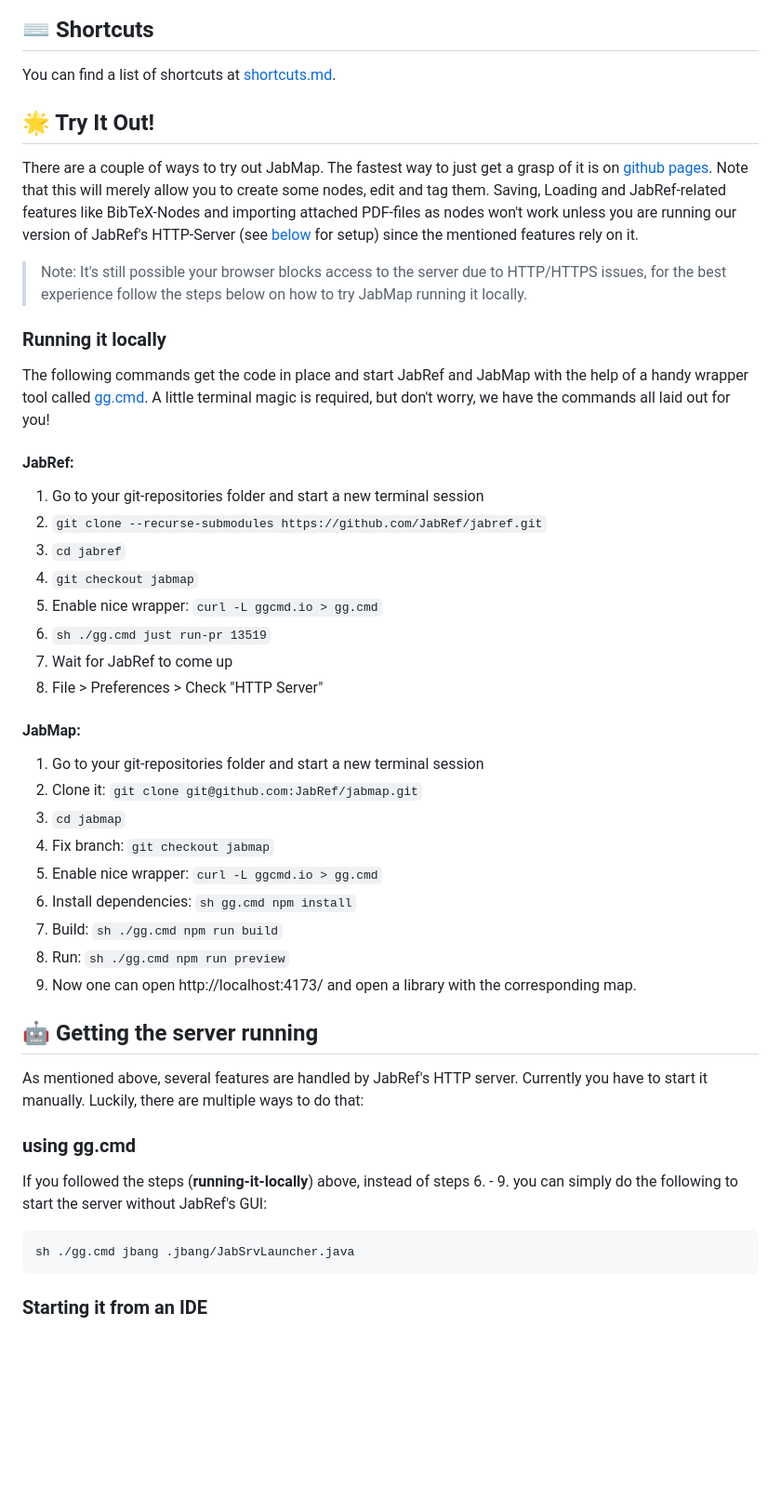
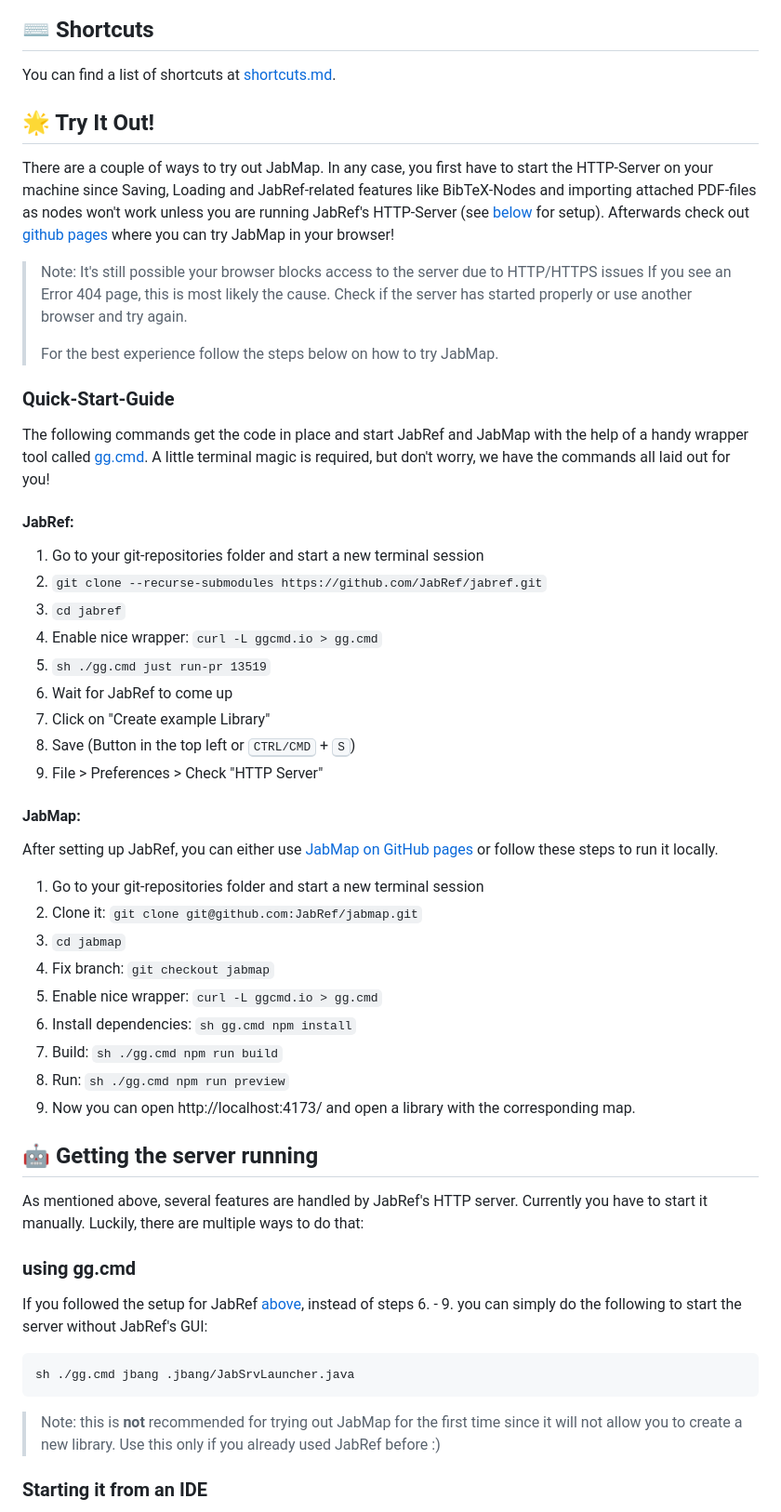
Before and after one commit to JabRef/jabmap, a Markdown page: README.md, the part around the change. Shown at 93% size. GitHub-like rendering; blank space fills up the shorter version.

Commit message:
readme changes (#39)
* Update README.md

* Update README.md

````diff
--- a/README.md
+++ b/README.md
@@ -12,13 +12,18 @@ Next-Generation scientific mind mapping.
 
 You can find a list of shortcuts at [shortcuts.md](shortcuts.md).
 
+
 ## 🌟 Try It Out!
 
-There are a couple of ways to try out JabMap. The fastest way to just get a grasp of it is on [github pages](https://jabref.github.io/jabmap/). Note that this will merely allow you to create some nodes, edit and tag them. Saving, Loading and JabRef-related features like BibTeX-Nodes and importing attached PDF-files as nodes won't work unless you are running our version of JabRef's HTTP-Server (see [below](##-🤖-getting-the-server-running) for setup) since the mentioned features rely on it.
+There are a couple of ways to try out JabMap. In any case, you first have to start the HTTP-Server on your machine since Saving, Loading and JabRef-related features like BibTeX-Nodes and importing attached PDF-files as nodes won't work unless you are running JabRef's HTTP-Server (see [below](#-getting-the-server-running) for setup). Afterwards check out [github pages](https://jabref.github.io/jabmap/) where you can try JabMap in your browser!
 
->Note: It's still possible your browser blocks access to the server due to HTTP/HTTPS issues, for the best experience follow the steps below on how to try JabMap running it locally.
+> Note: It's still possible your browser blocks access to the server due to HTTP/HTTPS issues
+> If you see an Error 404 page, this is most likely the cause. Check if the server has started properly or use another browser and try again.
+>
+> For the best experience follow the steps below on how to try JabMap.
 
-### Running it locally
+
+### Quick-Start-Guide
 
 The following commands get the code in place and start JabRef and JabMap with the help of a handy wrapper tool called [gg.cmd](https://github.com/eirikb/gg).
 A little terminal magic is required, but don't worry, we have the commands all laid out for you!
@@ -28,13 +33,17 @@ A little terminal magic is required, but don't worry, we have the commands all l
 1. Go to your git-repositories folder and start a new terminal session
 2. `git clone --recurse-submodules https://github.com/JabRef/jabref.git`
 3. `cd jabref`
-4. `git checkout jabmap`
-5. Enable nice wrapper: `curl -L ggcmd.io > gg.cmd`
-6. `sh ./gg.cmd just run-pr 13519`
-7. Wait for JabRef to come up
-8. File > Preferences > Check "HTTP Server"
+4. Enable nice wrapper: `curl -L ggcmd.io > gg.cmd`
+5. `sh ./gg.cmd just run-pr 13519`
+6. Wait for JabRef to come up
+7. Click on "Create example Library"
+8. Save (Button in the top left or <kbd>CTRL/CMD</kbd> + <kbd>S</kbd>)
+9. File > Preferences > Check "HTTP Server"
+
 
 #### JabMap:
+
+After setting up JabRef, you can either use [JabMap on GitHub pages](https://jabref.github.io/jabmap/) or follow these steps to run it locally.
 
 1. Go to your git-repositories folder and start a new terminal session
 2. Clone it: `git clone git@github.com:JabRef/jabmap.git`
@@ -44,7 +53,7 @@ A little terminal magic is required, but don't worry, we have the commands all l
 6. Install dependencies: `sh gg.cmd npm install`
 7. Build: `sh ./gg.cmd npm run build`
 8. Run: `sh ./gg.cmd npm run preview`
-9. Now one can open http://localhost:4173/ and open a library with the corresponding map.
+9. Now you can open http://localhost:4173/ and open a library with the corresponding map.
 
 
 ## 🤖 Getting the server running
@@ -53,11 +62,14 @@ As mentioned above, several features are handled by JabRef's HTTP server. Curren
 
 ### using gg.cmd
 
-If you followed the steps (**running-it-locally**) above, instead of steps 6. - 9. you can simply do the following to start the server without JabRef's GUI:
+If you followed the setup for JabRef [above](#jabref), instead of steps 6. - 9. you can simply do the following to start the server without JabRef's GUI:
 
 ```
 sh ./gg.cmd jbang .jbang/JabSrvLauncher.java
 ```
+
+> Note: this is **not** recommended for trying out JabMap for the first time since it will not allow you to create a new library. Use this only if you already used JabRef before :)
+
 
 ### Starting it from an IDE
 
````
